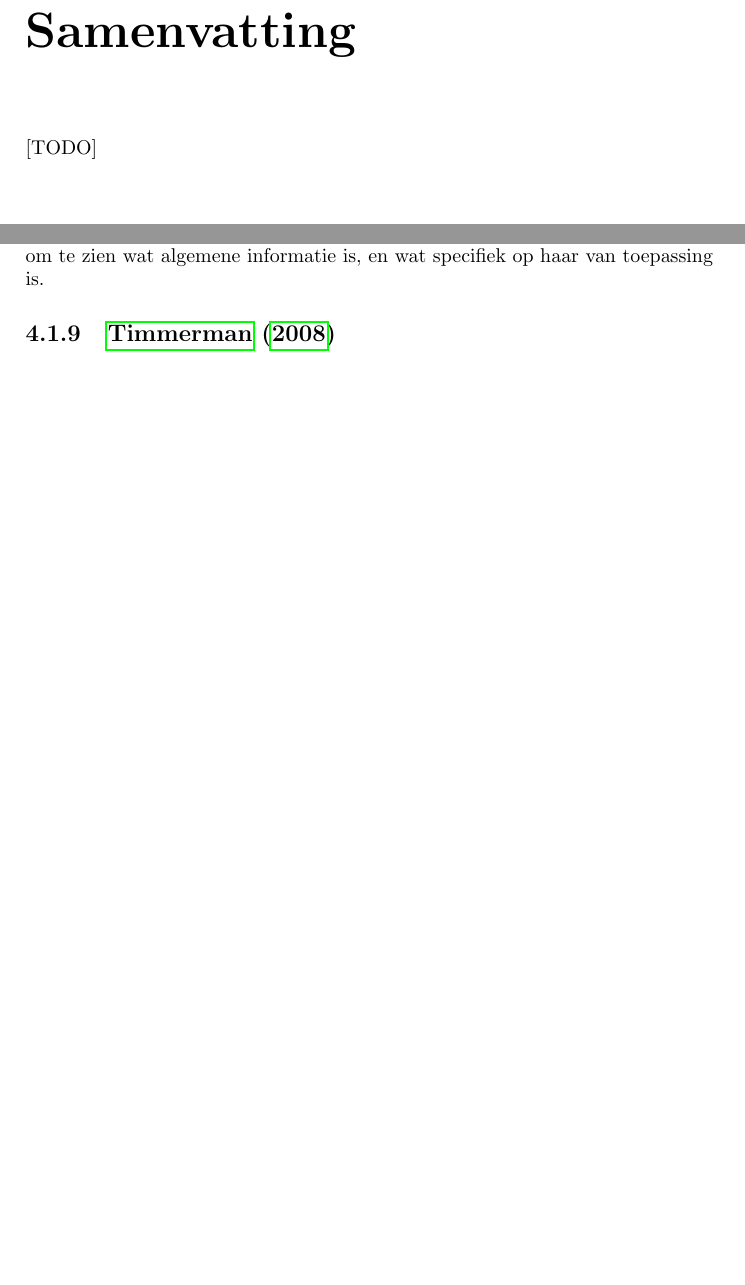
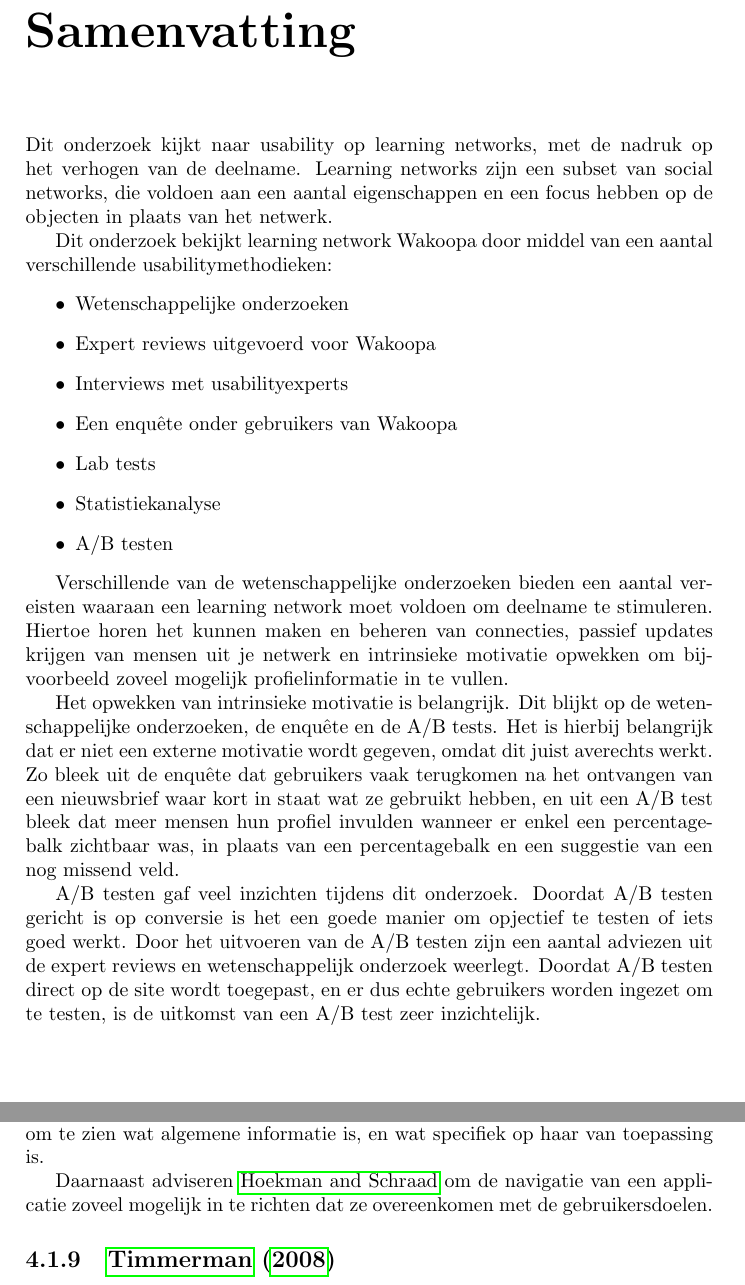
Before and after one commit to Kilian/Graduation, a LaTeX document (source/verslag.tex): two parts of pages 2 and 29 of 83, joined at a grey line, cut so that both start at the same text, the shorter picture padded with empty space. Compiled offline with pdfLaTeX.

Commit message:
write the abstract

```diff
--- a/source/verslag.tex
+++ b/source/verslag.tex
@@ -69,7 +69,24 @@
   \newpage
   \chapter*{Samenvatting}
   \addcontentsline{toc}{chapter}{Samenvatting}
-[TODO]
+    Dit onderzoek kijkt naar usability op learning networks, met de nadruk op het verhogen van de deelname. Learning networks zijn een subset van social networks, die voldoen aan een aantal eigenschappen en een focus hebben op de objecten in plaats van het netwerk.
+
+    Dit onderzoek bekijkt learning network Wakoopa door middel van een aantal verschillende usabilitymethodieken:
+    \begin{itemize}
+      \item Wetenschappelijke onderzoeken
+      \item Expert reviews uitgevoerd voor Wakoopa
+      \item Interviews met usabilityexperts
+      \item Een enqu\^ete onder gebruikers van Wakoopa
+      \item Lab tests
+      \item Statistiekanalyse
+      \item A/B testen
+    \end{itemize}
+
+    Verschillende van de wetenschappelijke onderzoeken bieden een aantal vereisten waaraan een learning network moet voldoen om deelname te stimuleren. Hiertoe horen het kunnen maken en beheren van connecties, passief updates krijgen van mensen uit je netwerk en intrinsieke motivatie opwekken om bijvoorbeeld zoveel mogelijk profielinformatie in te vullen.
+
+    Het opwekken van intrinsieke motivatie is belangrijk. Dit blijkt op de wetenschappelijke onderzoeken, de enqu\^ete en de A/B tests. Het is hierbij belangrijk dat er niet een externe motivatie wordt gegeven, omdat dit juist averechts werkt. Zo bleek uit de enqu\^ete dat gebruikers vaak terugkomen na het ontvangen van een nieuwsbrief waar kort in staat wat ze gebruikt hebben, en uit een A/B test bleek dat meer mensen hun profiel invulden wanneer er enkel een percentagebalk zichtbaar was, in plaats van een percentagebalk en een suggestie van een nog missend veld.
+
+    A/B testen gaf veel inzichten tijdens dit onderzoek. Doordat A/B testen gericht is op conversie is het een goede manier om opjectief te testen of iets goed werkt. Door het uitvoeren van de A/B testen zijn een aantal adviezen uit de expert reviews en wetenschappelijk onderzoek weerlegt. Doordat A/B testen direct op de site wordt toegepast, en er dus echte gebruikers worden ingezet om te testen, is de uitkomst van een A/B test zeer inzichtelijk.
 
   \newpage
   \setcounter{tocdepth}{1}
@@ -522,6 +539,8 @@
       \subsection{\cite{Hoekman2008}}
         \citeauthor{Hoekman2008} adviseren om op een homepagina de voordelen van de site te benoemen. Dit wordt tegengesproken door onderzoek van \cite{Beenen2004} en de gemaakte A/B test in sectie \ref{ctahomepagetest} en in bijlage \ref{analysehomeappendix}. \citeauthor{Hoekman2008} noemen ook kleurcodering als een sterk punt. Door bepaalde secties op een pagina een bepaalde kleur te geven, kan je deze visueel aan elkaar linken. Hiermee kan je bijvoorbeeld \emph{geel} gebruiken om alle persoonlijke informatie op een pagina aan te geven. Hierdoor wordt het voor de gebruikers gemakkelijker om te zien wat algemene informatie is, en wat specifiek op haar van toepassing is.
 
+        Daarnaast adviseren \citeauthor{Hoekman2008} om de navigatie van een applicatie zoveel mogelijk in te richten dat ze overeenkomen met de gebruikersdoelen.
+
       \subsection{\cite{Timmerman2008}}
         \citeauthor{Timmerman2008} richt zich in zijn review vooral op het proces. Zorg dat je persona's hebt om je doelgroepen voor ogen te houden, zorg dat je door middel van A/B testen kwantitatief kan bepalen wat het beste werkt, en analyseer statistieken en clickmaps om knelpunten te vinden en op te lossen. \citeauthor{Timmerman2008} zegt dat de teksten behoeftegericht moeten worden opgestelt. Dit komt overeen met \cite{Beenen2004}, die dit `de nadruk op uniekheid leggen' noemt.
 
```
Also changed, not shown: source/verslag.tex (2 more changed lines).
